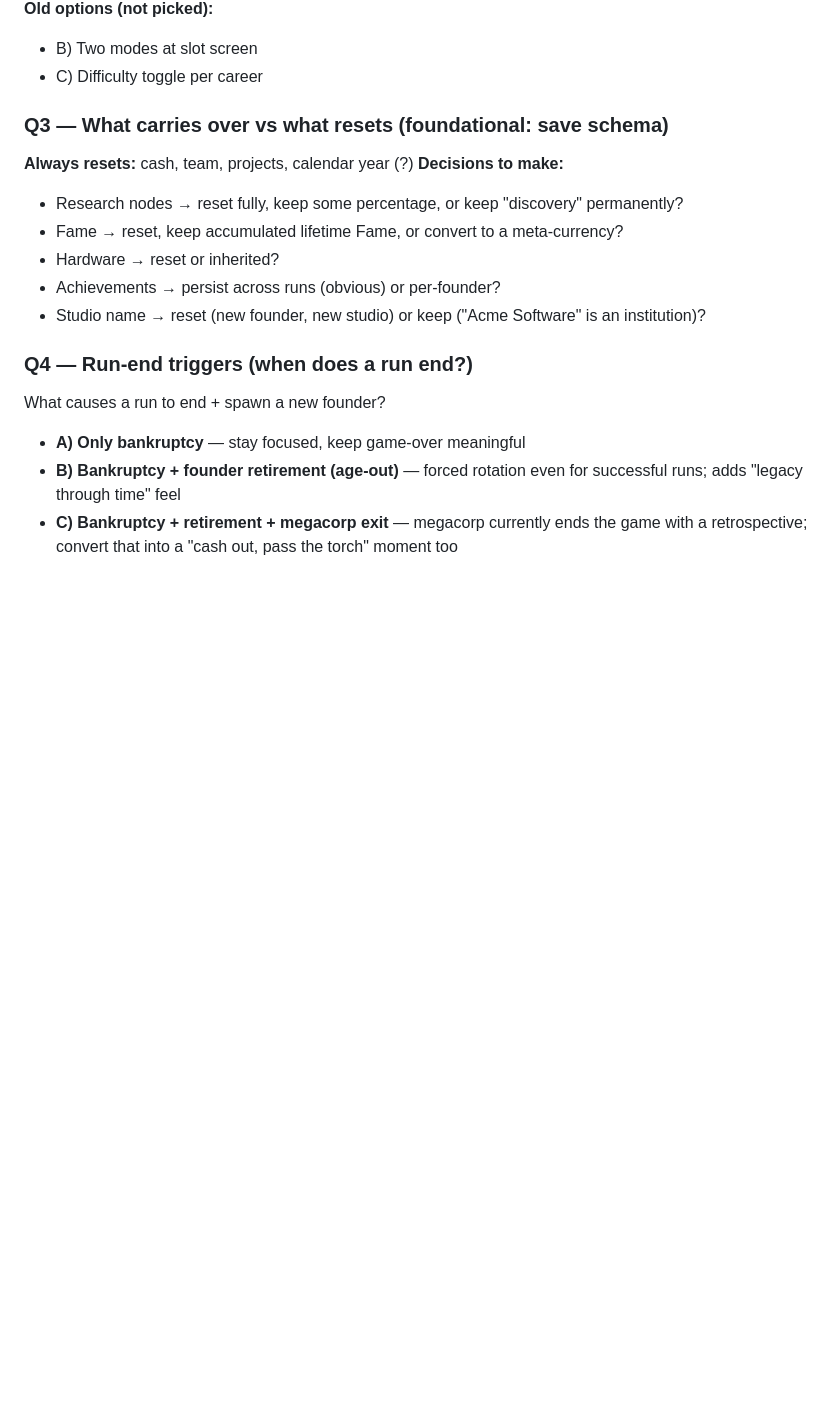
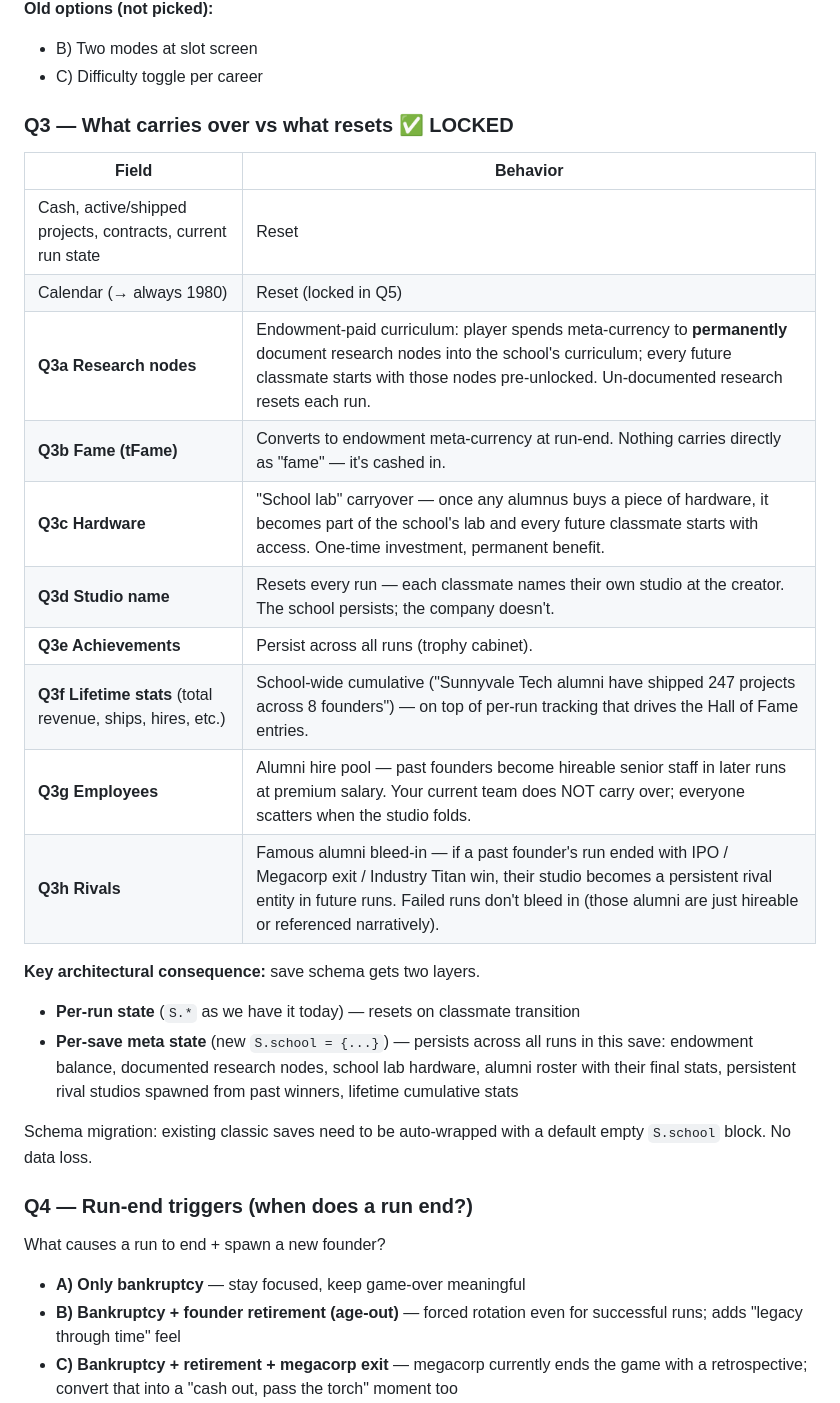
Before and after one commit to CheesusCrustBoyMillionare/Software-Dev-Clicker, a Markdown page: DESIGN_ROGUELITE.md, the part around the change. GitHub-like rendering; blank space fills up the shorter version.

Commit message:
Q3 locked: 8 sub-questions nailed down — two-layer save schema
Per-run state (current S.*) resets on classmate transition:
  - Cash, projects, contracts, calendar (→ 1980)
  - Current fame (cashed into endowment at run-end)
  - Current studio name
  - Current team (employees scatter)
  - Current run's research progress beyond documented curriculum

Per-save meta state (new S.school) persists across all runs:
  - Endowment meta-currency (fame-cashed-in + other conversions)
  - Documented research nodes (paid for via endowment)
  - School lab hardware (permanent once any alumnus buys)
  - Alumni roster with stats + fate
  - Persistent rival studios (spawned from past winning runs)
  - Lifetime cumulative stats (revenue, ships, hires, etc.)
  - Trophy cabinet (achievements)
  - Alumni hire pool (past founders hireable at premium)

Schema migration: existing classic saves auto-wrapped with empty
S.school block; no data loss.

```diff
--- a/DESIGN_ROGUELITE.md
+++ b/DESIGN_ROGUELITE.md
@@ -111,14 +111,26 @@ One mode only. Bankruptcy (and every other run-terminating event) spawns the nex
 - B) Two modes at slot screen
 - C) Difficulty toggle per career
 
-### Q3 — What carries over vs what resets (foundational: save schema)
-**Always resets:** cash, team, projects, calendar year (?)
-**Decisions to make:**
-- Research nodes → reset fully, keep some percentage, or keep "discovery" permanently?
-- Fame → reset, keep accumulated lifetime Fame, or convert to a meta-currency?
-- Hardware → reset or inherited?
-- Achievements → persist across runs (obvious) or per-founder?
-- Studio name → reset (new founder, new studio) or keep ("Acme Software" is an institution)?
+### Q3 — What carries over vs what resets ✅ LOCKED
+
+| Field | Behavior |
+|---|---|
+| Cash, active/shipped projects, contracts, current run state | Reset |
+| Calendar (→ always 1980) | Reset (locked in Q5) |
+| **Q3a Research nodes** | Endowment-paid curriculum: player spends meta-currency to **permanently** document research nodes into the school's curriculum; every future classmate starts with those nodes pre-unlocked. Un-documented research resets each run. |
+| **Q3b Fame (tFame)** | Converts to endowment meta-currency at run-end. Nothing carries directly as "fame" — it's cashed in. |
+| **Q3c Hardware** | "School lab" carryover — once any alumnus buys a piece of hardware, it becomes part of the school's lab and every future classmate starts with access. One-time investment, permanent benefit. |
+| **Q3d Studio name** | Resets every run — each classmate names their own studio at the creator. The school persists; the company doesn't. |
+| **Q3e Achievements** | Persist across all runs (trophy cabinet). |
+| **Q3f Lifetime stats** (total revenue, ships, hires, etc.) | School-wide cumulative ("Sunnyvale Tech alumni have shipped 247 projects across 8 founders") — on top of per-run tracking that drives the Hall of Fame entries. |
+| **Q3g Employees** | Alumni hire pool — past founders become hireable senior staff in later runs at premium salary. Your current team does NOT carry over; everyone scatters when the studio folds. |
+| **Q3h Rivals** | Famous alumni bleed-in — if a past founder's run ended with IPO / Megacorp exit / Industry Titan win, their studio becomes a persistent rival entity in future runs. Failed runs don't bleed in (those alumni are just hireable or referenced narratively). |
+
+**Key architectural consequence:** save schema gets two layers.
+- **Per-run state** (`S.*` as we have it today) — resets on classmate transition
+- **Per-save meta state** (new `S.school = {...}`) — persists across all runs in this save: endowment balance, documented research nodes, school lab hardware, alumni roster with their final stats, persistent rival studios spawned from past winners, lifetime cumulative stats
+
+Schema migration: existing classic saves need to be auto-wrapped with a default empty `S.school` block. No data loss.
 
 ### Q4 — Run-end triggers (when does a run end?)
 What causes a run to end + spawn a new founder?
```
